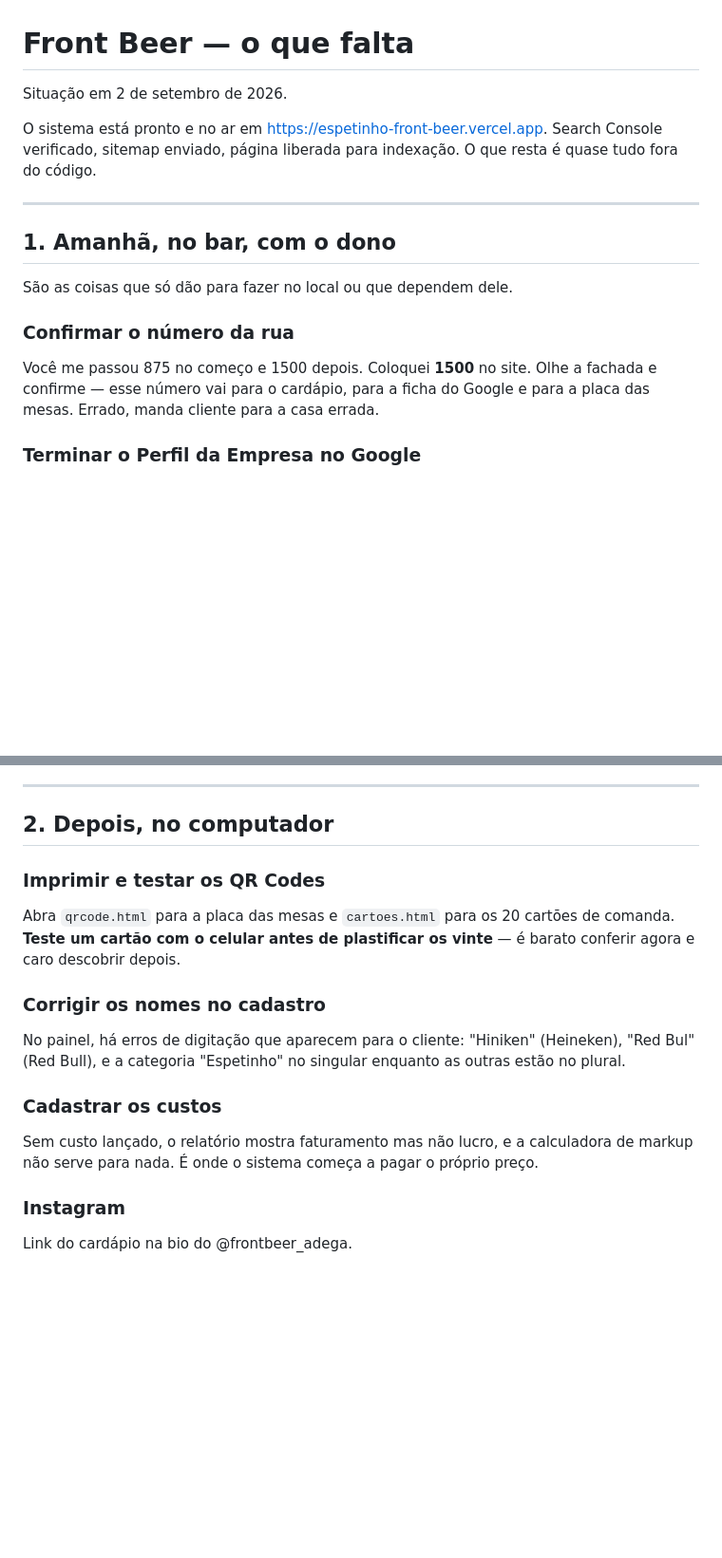
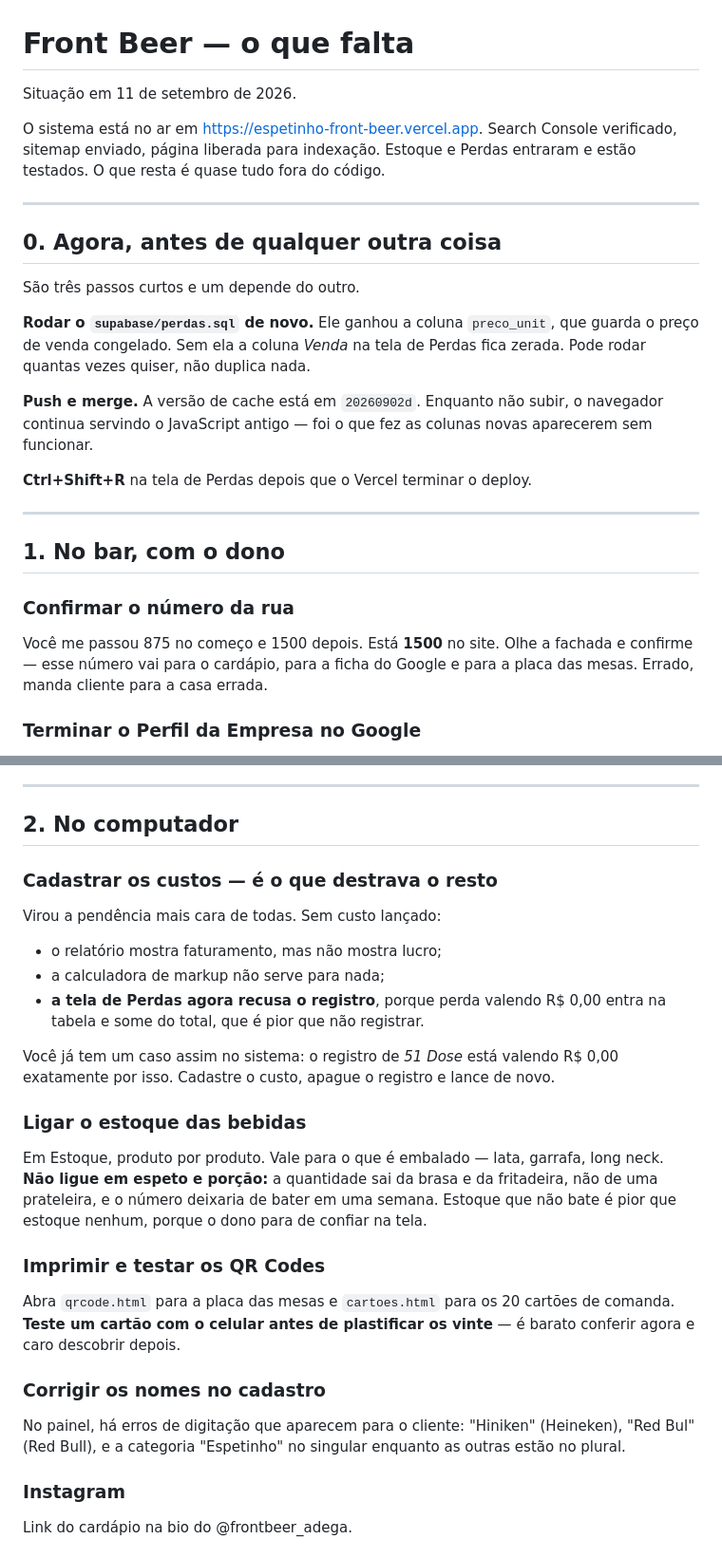
Before and after one commit to luanrennanb15/comercio_espetinho_, a Markdown page: PROXIMOS-PASSOS.md, 2 parts joined by grey strips. Shown at 95% size. Drawn GitHub-style; blank space fills up the shorter version.

Commit message:
organizando codigo

```diff
--- a/PROXIMOS-PASSOS.md
+++ b/PROXIMOS-PASSOS.md
@@ -1,20 +1,34 @@
 # Front Beer — o que falta
 
-Situação em 2 de setembro de 2026.
+Situação em 11 de setembro de 2026.
 
-O sistema está pronto e no ar em <https://espetinho-front-beer.vercel.app>.
-Search Console verificado, sitemap enviado, página liberada para indexação.
-O que resta é quase tudo fora do código.
+O sistema está no ar em <https://espetinho-front-beer.vercel.app>. Search
+Console verificado, sitemap enviado, página liberada para indexação. Estoque e
+Perdas entraram e estão testados. O que resta é quase tudo fora do código.
 
 ---
 
-## 1. Amanhã, no bar, com o dono
+## 0. Agora, antes de qualquer outra coisa
 
-São as coisas que só dão para fazer no local ou que dependem dele.
+São três passos curtos e um depende do outro.
+
+**Rodar o `supabase/perdas.sql` de novo.** Ele ganhou a coluna `preco_unit`,
+que guarda o preço de venda congelado. Sem ela a coluna *Venda* na tela de
+Perdas fica zerada. Pode rodar quantas vezes quiser, não duplica nada.
+
+**Push e merge.** A versão de cache está em `20260902d`. Enquanto não subir,
+o navegador continua servindo o JavaScript antigo — foi o que fez as colunas
+novas aparecerem sem funcionar.
+
+**Ctrl+Shift+R** na tela de Perdas depois que o Vercel terminar o deploy.
+
+---
+
+## 1. No bar, com o dono
 
 ### Confirmar o número da rua
 
-Você me passou 875 no começo e 1500 depois. Coloquei **1500** no site. Olhe a
+Você me passou 875 no começo e 1500 depois. Está **1500** no site. Olhe a
 fachada e confirme — esse número vai para o cardápio, para a ficha do Google e
 para a placa das mesas. Errado, manda cliente para a casa errada.
 
@@ -62,7 +76,27 @@ e o Vercel na hora de cobrar pelo sistema.
 
 ---
 
-## 2. Depois, no computador
+## 2. No computador
+
+### Cadastrar os custos — é o que destrava o resto
+
+Virou a pendência mais cara de todas. Sem custo lançado:
+
+- o relatório mostra faturamento, mas não mostra lucro;
+- a calculadora de markup não serve para nada;
+- **a tela de Perdas agora recusa o registro**, porque perda valendo R$ 0,00
+  entra na tabela e some do total, que é pior que não registrar.
+
+Você já tem um caso assim no sistema: o registro de *51 Dose* está valendo
+R$ 0,00 exatamente por isso. Cadastre o custo, apague o registro e lance de novo.
+
+### Ligar o estoque das bebidas
+
+Em Estoque, produto por produto. Vale para o que é embalado — lata, garrafa,
+long neck. **Não ligue em espeto e porção:** a quantidade sai da brasa e da
+fritadeira, não de uma prateleira, e o número deixaria de bater em uma semana.
+Estoque que não bate é pior que estoque nenhum, porque o dono para de confiar
+na tela.
 
 ### Imprimir e testar os QR Codes
 
@@ -75,12 +109,6 @@ de comanda. **Teste um cartão com o celular antes de plastificar os vinte** —
 No painel, há erros de digitação que aparecem para o cliente: "Hiniken"
 (Heineken), "Red Bul" (Red Bull), e a categoria "Espetinho" no singular
 enquanto as outras estão no plural.
-
-### Cadastrar os custos
-
-Sem custo lançado, o relatório mostra faturamento mas não lucro, e a
-calculadora de markup não serve para nada. É onde o sistema começa a pagar o
-próprio preço.
 
 ### Instagram
 
```
Also changed, not shown: other parts of PROXIMOS-PASSOS.md (+21 -4 lines).
